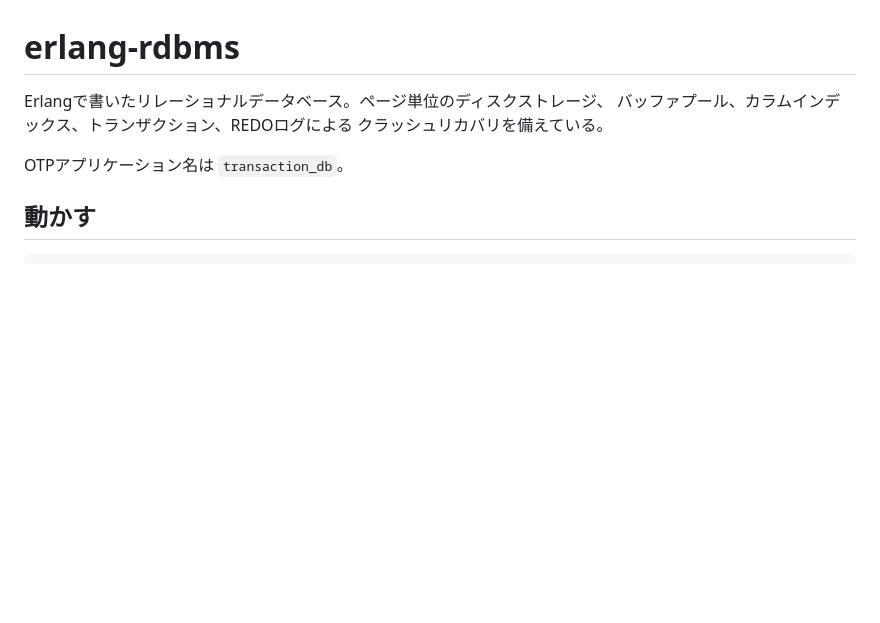
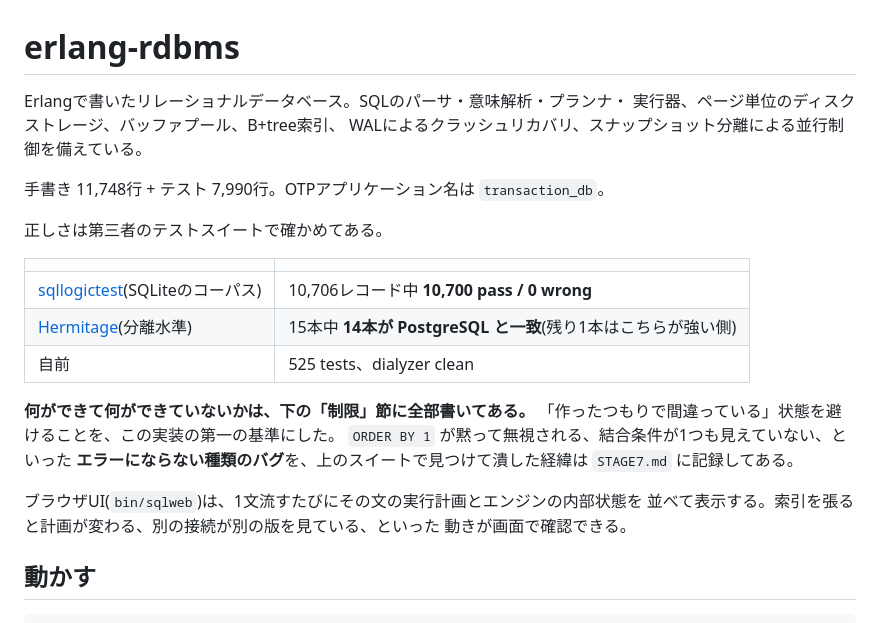
Before and after one commit to sh0yu/erlang-rdbms, a Markdown page: README.md, the part around the change. GitHub-like rendering; blank space fills up the shorter version.

Commit message:
docs: READMEの冒頭を実態に合わせる
「ページ単位のストレージとREDOログ」で止まっていた。実際には SQL の
パーサ・プランナ・実行器と、スナップショット分離による並行制御が入っている。

第三者のスイートでの検証結果(sqllogictest 10,700/10,706、Hermitage 14/15)を
冒頭に置いた。この実装で一番言うべきことは機能の一覧ではなく、
「作ったつもりで間違っている」状態を避けたこと、そのために外部の基準を
通したことなので。

Co-Authored-By: Claude Opus 5 <noreply@anthropic.com>
Claude-Session: https://claude.ai/code/session_01RUf3eyPDSi6GP2eUegB96J

```diff
--- a/README.md
+++ b/README.md
@@ -1,10 +1,28 @@
 # erlang-rdbms
 
-Erlangで書いたリレーショナルデータベース。ページ単位のディスクストレージ、
-バッファプール、カラムインデックス、トランザクション、REDOログによる
-クラッシュリカバリを備えている。
+Erlangで書いたリレーショナルデータベース。SQLのパーサ・意味解析・プランナ・
+実行器、ページ単位のディスクストレージ、バッファプール、B+tree索引、
+WALによるクラッシュリカバリ、スナップショット分離による並行制御を備えている。
 
-OTPアプリケーション名は `transaction_db`。
+手書き 11,748行 + テスト 7,990行。OTPアプリケーション名は `transaction_db`。
+
+正しさは第三者のテストスイートで確かめてある。
+
+| | |
+| --- | --- |
+| [sqllogictest](https://www.sqlite.org/sqllogictest/)(SQLiteのコーパス) | 10,706レコード中 **10,700 pass / 0 wrong** |
+| [Hermitage](https://github.com/ept/hermitage)(分離水準) | 15本中 **14本が PostgreSQL と一致**(残り1本はこちらが強い側) |
+| 自前 | 525 tests、dialyzer clean |
+
+**何ができて何ができていないかは、下の「制限」節に全部書いてある。**
+「作ったつもりで間違っている」状態を避けることを、この実装の第一の基準にした。
+`ORDER BY 1` が黙って無視される、結合条件が1つも見えていない、といった
+**エラーにならない種類のバグ**を、上のスイートで見つけて潰した経緯は
+`STAGE7.md` に記録してある。
+
+ブラウザUI(`bin/sqlweb`)は、1文流すたびにその文の実行計画とエンジンの内部状態を
+並べて表示する。索引を張ると計画が変わる、別の接続が別の版を見ている、といった
+動きが画面で確認できる。
 
 ## 動かす
 
```
